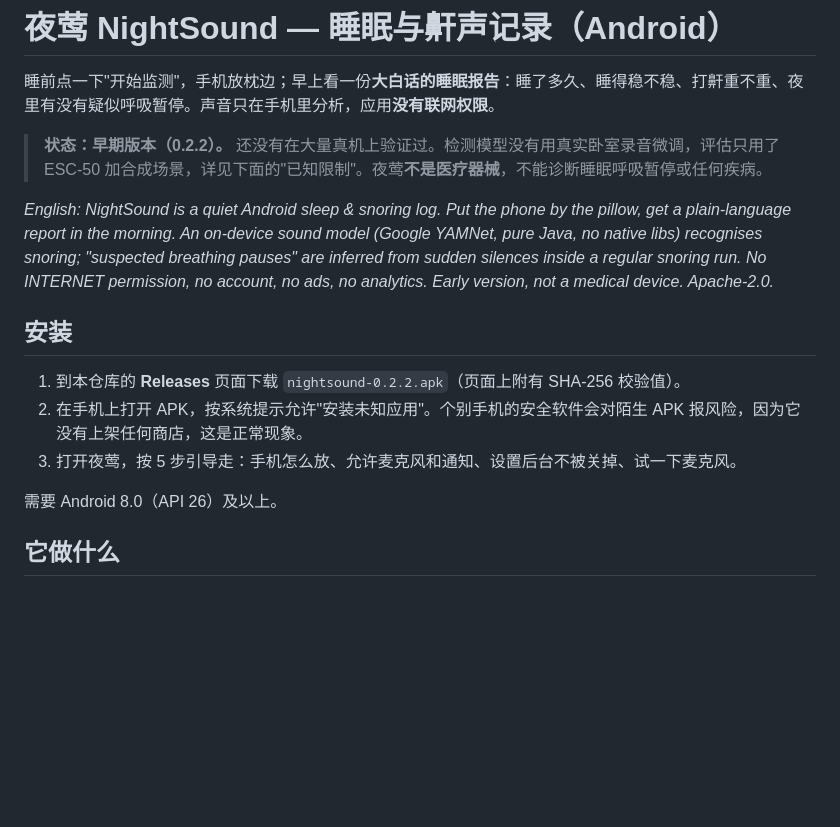
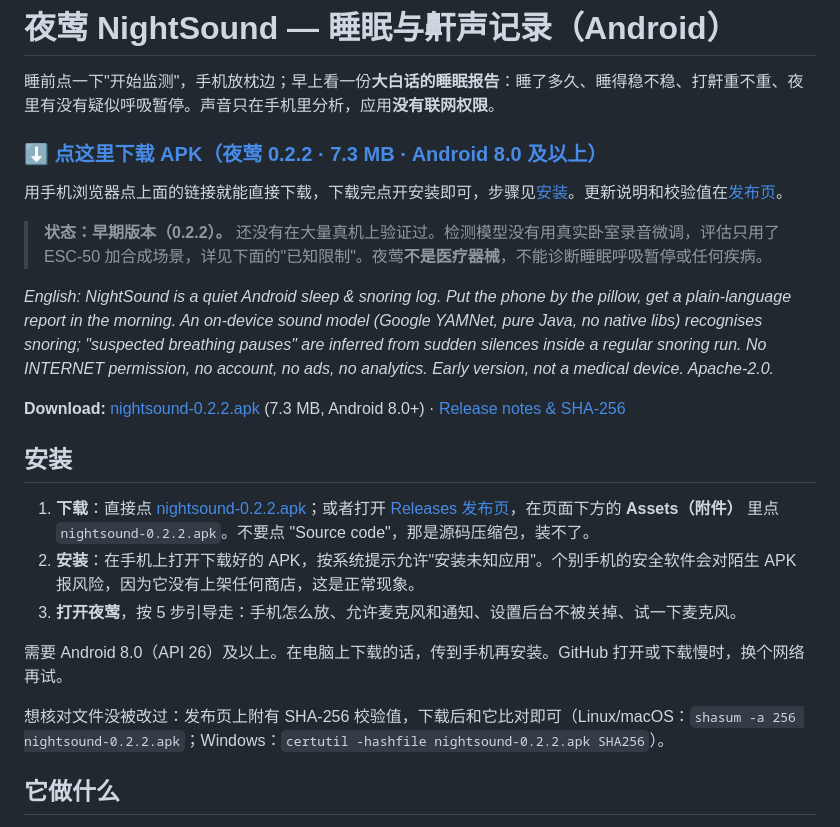
Before and after one commit to NerdasMgl/NightSound, a Markdown page: README.md, the part around the change. GitHub-like rendering; blank space fills up the shorter version.

Commit message:
README：加下载按钮，直达 Release 里的 APK
- 开头新增醒目的下载链接（直链 nightsound-0.2.2.apk）和发布页链接
- 安装一节改成"下载→安装→打开"，提示别点 Source code，加校验方法
- 英文摘要补下载链接

Co-Authored-By: Claude Sonnet 5.5 <noreply@anthropic.com>
Claude-Session: https://claude.ai/code/session_014xzqaFwfeZztpVuG3Dk4N9

```diff
--- a/README.md
+++ b/README.md
@@ -1,18 +1,26 @@
 # 夜莺 NightSound — 睡眠与鼾声记录（Android）
 
 睡前点一下"开始监测"，手机放枕边；早上看一份**大白话的睡眠报告**：睡了多久、睡得稳不稳、打鼾重不重、夜里有没有疑似呼吸暂停。声音只在手机里分析，应用**没有联网权限**。
+
+### ⬇ [点这里下载 APK（夜莺 0.2.2 · 7.3 MB · Android 8.0 及以上）](https://github.com/NerdasMgl/NightSound/releases/download/v0.2.2/nightsound-0.2.2.apk)
+
+用手机浏览器点上面的链接就能直接下载，下载完点开安装即可，步骤见[安装](#安装)。更新说明和校验值在[发布页](https://github.com/NerdasMgl/NightSound/releases/tag/v0.2.2)。
 
 > **状态：早期版本（0.2.2）。** 还没有在大量真机上验证过。检测模型没有用真实卧室录音微调，评估只用了 ESC-50 加合成场景，详见下面的"已知限制"。夜莺**不是医疗器械**，不能诊断睡眠呼吸暂停或任何疾病。
 
 *English: NightSound is a quiet Android sleep & snoring log. Put the phone by the pillow, get a plain-language report in the morning. An on-device sound model (Google YAMNet, pure Java, no native libs) recognises snoring; "suspected breathing pauses" are inferred from sudden silences inside a regular snoring run. No INTERNET permission, no account, no ads, no analytics. Early version, not a medical device. Apache-2.0.*
 
+**Download:** [nightsound-0.2.2.apk](https://github.com/NerdasMgl/NightSound/releases/download/v0.2.2/nightsound-0.2.2.apk) (7.3 MB, Android 8.0+) · [Release notes & SHA-256](https://github.com/NerdasMgl/NightSound/releases/tag/v0.2.2)
+
 ## 安装
 
-1. 到本仓库的 **Releases** 页面下载 `nightsound-0.2.2.apk`（页面上附有 SHA-256 校验值）。
-2. 在手机上打开 APK，按系统提示允许"安装未知应用"。个别手机的安全软件会对陌生 APK 报风险，因为它没有上架任何商店，这是正常现象。
-3. 打开夜莺，按 5 步引导走：手机怎么放、允许麦克风和通知、设置后台不被关掉、试一下麦克风。
+1. **下载**：直接点 [nightsound-0.2.2.apk](https://github.com/NerdasMgl/NightSound/releases/download/v0.2.2/nightsound-0.2.2.apk)；或者打开 [Releases 发布页](https://github.com/NerdasMgl/NightSound/releases/tag/v0.2.2)，在页面下方的 **Assets（附件）** 里点 `nightsound-0.2.2.apk`。不要点 "Source code"，那是源码压缩包，装不了。
+2. **安装**：在手机上打开下载好的 APK，按系统提示允许"安装未知应用"。个别手机的安全软件会对陌生 APK 报风险，因为它没有上架任何商店，这是正常现象。
+3. **打开夜莺**，按 5 步引导走：手机怎么放、允许麦克风和通知、设置后台不被关掉、试一下麦克风。
 
-需要 Android 8.0（API 26）及以上。
+需要 Android 8.0（API 26）及以上。在电脑上下载的话，传到手机再安装。GitHub 打开或下载慢时，换个网络再试。
+
+想核对文件没被改过：发布页上附有 SHA-256 校验值，下载后和它比对即可（Linux/macOS：`shasum -a 256 nightsound-0.2.2.apk`；Windows：`certutil -hashfile nightsound-0.2.2.apk SHA256`）。
 
 ## 它做什么
 
```
